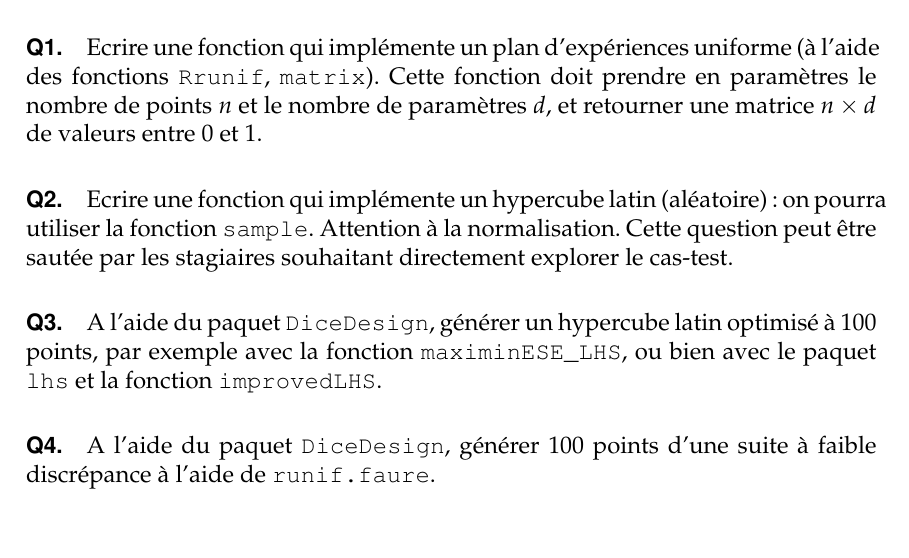
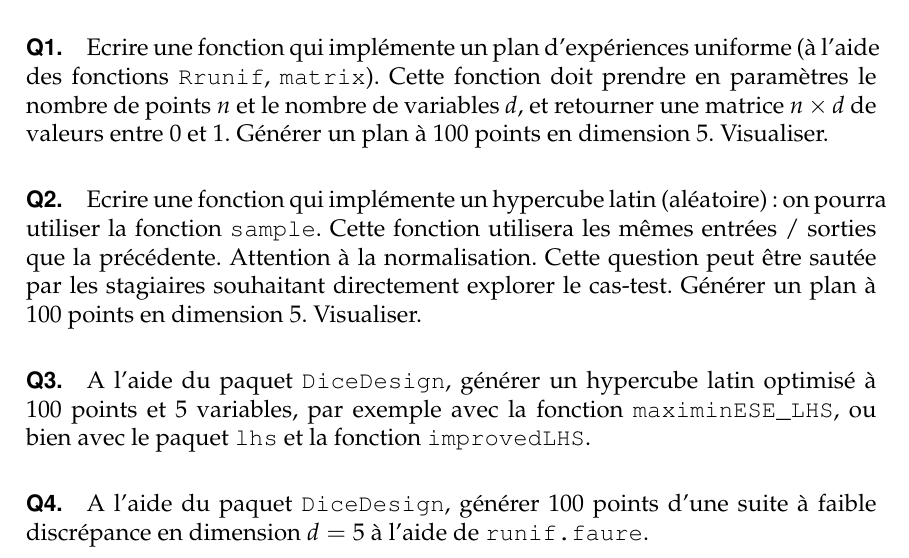
Before and after one commit to NicolasDurrande/Ecole_Chercheurs_Mexico, a LaTeX document (labSessions/tp1/mexico_tp1.tex): part of page 1 of 2, cut so that both start at the same text. Compiled offline with pdfLaTeX.

Commit message:
modifs tp1

```diff
--- a/labSessions/tp1/mexico_tp1.tex
+++ b/labSessions/tp1/mexico_tp1.tex
@@ -41,14 +41,14 @@ Se référer au document \texttt{volcan\_test\_case.pdf}.
 Les objectifs de cette section sont 1- d'observer différentes caractéristiques de plans d'expériences et 2- de générer un premier jeu de données pour le cas-test qui servira dans les TPs suivants.
 
 \paragraph{Q1.} Ecrire une fonction qui implémente un plan d'expériences uniforme (à l'aide des fonctions \R \texttt{runif}, \texttt{matrix}).
-Cette fonction doit prendre en paramètres le nombre de points $n$ et le nombre de paramètres $d$, et retourner une matrice $n \times d$ de valeurs entre 0 et 1.
+Cette fonction doit prendre en paramètres le nombre de points $n$ et le nombre de variables $d$, et retourner une matrice $n \times d$ de valeurs entre 0 et 1. Générer un plan à 100 points en dimension 5. Visualiser.
 
-\paragraph{Q2.} Ecrire une fonction qui implémente un hypercube latin (aléatoire) : on pourra utiliser la fonction \texttt{sample}. Attention à la normalisation.
-Cette question peut être sautée par les stagiaires souhaitant directement explorer le cas-test.
+\paragraph{Q2.} Ecrire une fonction qui implémente un hypercube latin (aléatoire) : on pourra utiliser la fonction \texttt{sample}. Cette fonction utilisera les mêmes entrées / sorties que la précédente.
+Attention à la normalisation. Cette question peut être sautée par les stagiaires souhaitant directement explorer le cas-test. Générer un plan à 100 points en dimension 5. Visualiser.
 
-\paragraph{Q3.} A l'aide du paquet \texttt{DiceDesign}, générer un hypercube latin optimisé à 100 points, par exemple avec la fonction \texttt{maximinESE\_LHS}, ou bien avec le paquet \texttt{lhs} et la fonction \texttt{improvedLHS}.
+\paragraph{Q3.} A l'aide du paquet \texttt{DiceDesign}, générer un hypercube latin optimisé à 100 points et 5 variables, par exemple avec la fonction \texttt{maximinESE\_LHS}, ou bien avec le paquet \texttt{lhs} et la fonction \texttt{improvedLHS}.
 
-\paragraph{Q4.} A l'aide du paquet \texttt{DiceDesign}, générer 100 points d'une suite à faible discrépance à l'aide de \texttt{runif.faure}.
+\paragraph{Q4.} A l'aide du paquet \texttt{DiceDesign}, générer 100 points d'une suite à faible discrépance en dimension $d=5$ à l'aide de \texttt{runif.faure}.
 
 \paragraph{Q5.} Comparer les 4 plans d'expériences générés.
 On pourra regarder les répartitions sur les marginales d'ordre 1 à l'aide d'histogrammes (\texttt{hist}) ou de graphes en bâton (\texttt{plot(seqce,rep(1,N),type="h")}),
```
